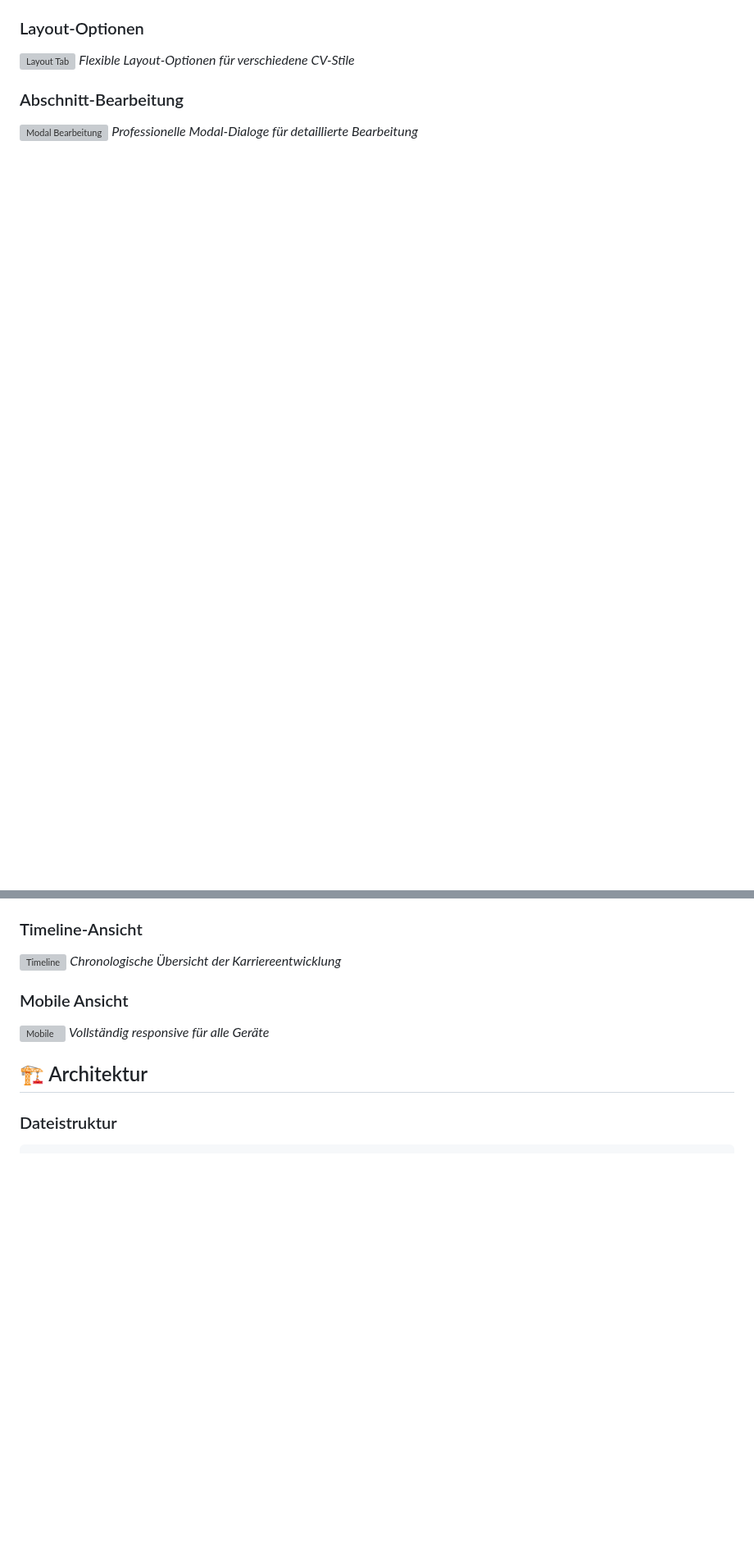
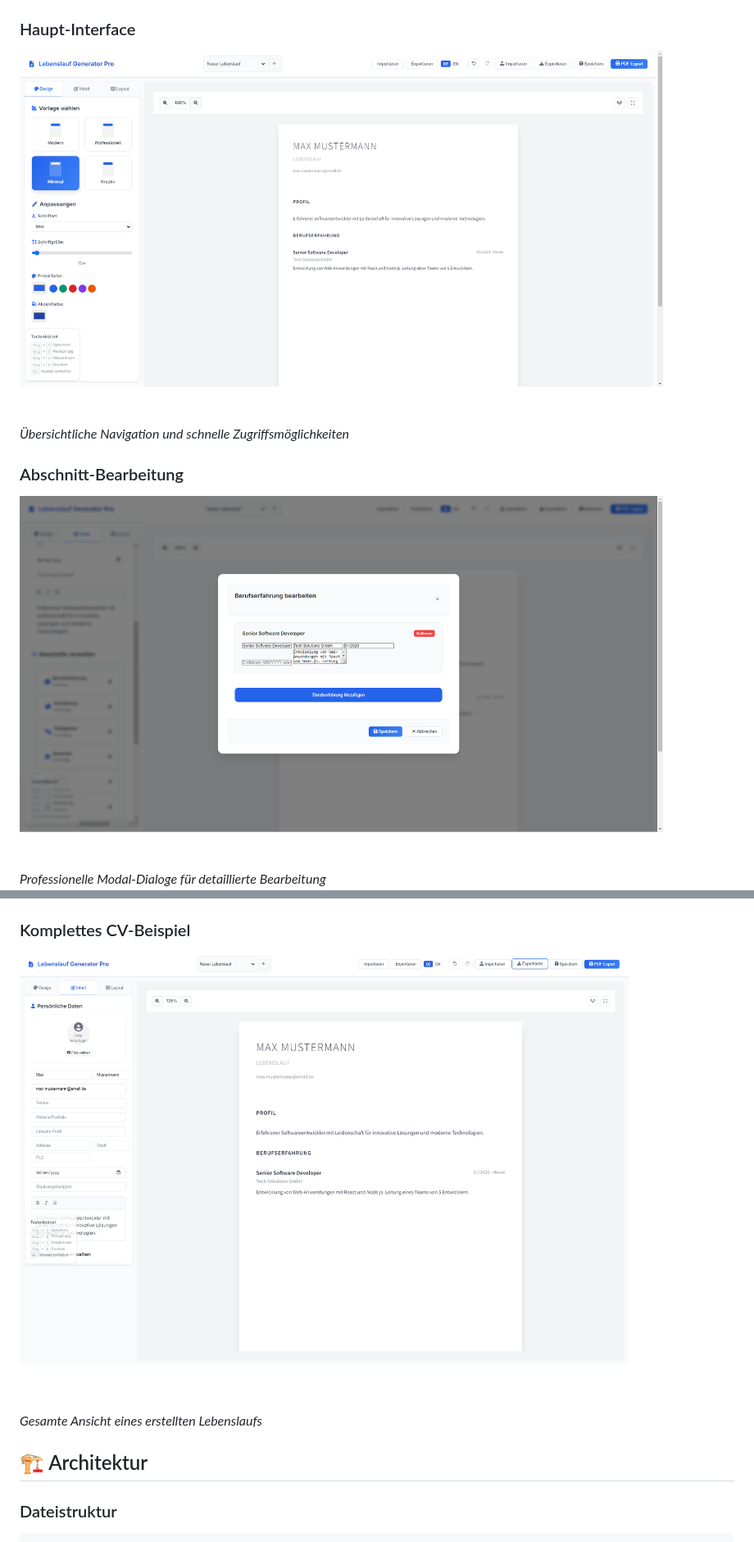
Before and after one commit to mokh894/LebenslaufGenerator, a Markdown page: README.md, 2 parts joined by grey strips. Shown at 82% size. GitHub-like rendering; blank space fills up the shorter version; grey boxes are pictures that could not be loaded.

```diff
--- a/README.md
+++ b/README.md
@@ -129,20 +128,16 @@ php -S localhost:8000
 *Intuitive Bearbeitung mit Rich-Text-Editor und Foto-Upload*
 
-### Layout-Optionen
-![Layout Tab](assets/layout-tab.png)
-*Flexible Layout-Optionen für verschiedene CV-Stile*
+### Haupt-Interface
+![Haupt-Interface](assets/assets-main-interface.png)
+*Übersichtliche Navigation und schnelle Zugriffsmöglichkeiten*
 
 ### Abschnitt-Bearbeitung
-![Modal Bearbeitung](assets/section-editing.png)
+![Modal Bearbeitung](assets/assets-section-editing.png)
 *Professionelle Modal-Dialoge für detaillierte Bearbeitung*
 
-### Timeline-Ansicht
-![Timeline](assets/timeline-view.png)
-*Chronologische Übersicht der Karriereentwicklung*
-
-### Mobile Ansicht
-![Mobile](assets/mobile-view.png)
-*Vollständig responsive für alle Geräte*
+### Komplettes CV-Beispiel
+![Komplettes CV](assets/enhanced-cv-generator-complete-final.png)
+*Gesamte Ansicht eines erstellten Lebenslaufs*
 
 ## 🏗️ Architektur
 
```
Also changed, not shown: other parts of README.md (+3 -4 lines).
